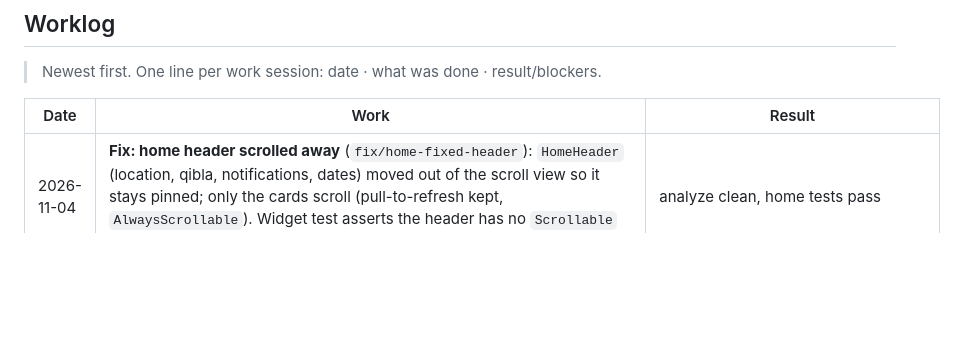
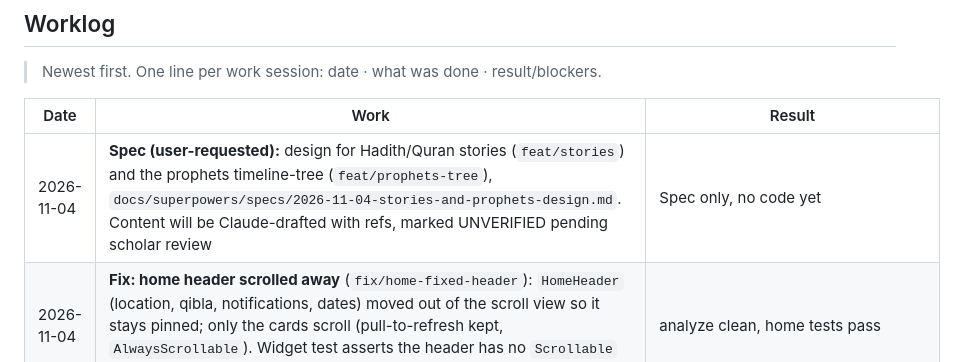
Before and after one commit to azharcse14/Productive-Muslim, a Markdown page: docs/PRODUCTIVE_MUSLIM_PROGRESS.md, the part around the change. Drawn GitHub-style; blank space fills up the shorter version.

Commit message:
docs(spec): stories and prophets tree design
Co-Authored-By: Claude Opus 5.5 <noreply@anthropic.com>

```diff
--- a/docs/PRODUCTIVE_MUSLIM_PROGRESS.md
+++ b/docs/PRODUCTIVE_MUSLIM_PROGRESS.md
@@ -173,6 +173,7 @@
 
 | Date | Work | Result |
 |---|---|---|
+| 2026-11-04 | **Spec (user-requested):** design for Hadith/Quran stories (`feat/stories`) and the prophets timeline-tree (`feat/prophets-tree`), `docs/superpowers/specs/2026-11-04-stories-and-prophets-design.md`. Content will be Claude-drafted with refs, marked UNVERIFIED pending scholar review | Spec only, no code yet |
 | 2026-11-04 | **Fix: home header scrolled away** (`fix/home-fixed-header`): `HomeHeader` (location, qibla, notifications, dates) moved out of the scroll view so it stays pinned; only the cards scroll (pull-to-refresh kept, `AlwaysScrollable`). Widget test asserts the header has no `Scrollable` ancestor | analyze clean, home tests pass |
 | 2026-11-04 | **Fix: Juz tab showed only the opening surah** (`fix/quran-juz-surahs`): a juz row now expands to list every surah it covers (new pure `surahsInJuz`, e.g. juz 30 = An-Naba…An-Nas); the first opens at the juz start ayah, the rest at ayah 1. Unit test for `surahsInJuz`, widget test for the expansion | analyze clean, tests pass |
 | 2026-11-04 | **Prayer-times edge fixes** (`fix/prayer-times-edges`): (1) sunset past midnight (Nome, June) — `PrayerDay.asrYesterday`; pre-fajr reads yesterday's Asr until `maghribYesterday`, Ramadan counts to that iftar, Maghrib stays locked; (2) polar cities — adhan_dart 2.0.1 never returns NaN so its `polarCircleResolution` never fired (times weeks away); now in-house *aqrab al-bilad*: latitude stepped 0.5° toward the equator until the sun rises and sets on yesterday/today/tomorrow; (3) zawal window bounded by raw `PrayerDay.transit`, not the offset Dhuhr; (4) `HomeStore.pause/resume` always re-read `now`; (5) an override live now drives the overnight waqt's jamaat | analyze clean, l10n gen clean, 1629 tests pass (+15: repo polar ×6, transit, Nome; countdown ×3; zawal; home store ×3) |
```
Also changed, not shown: 1 other file.
